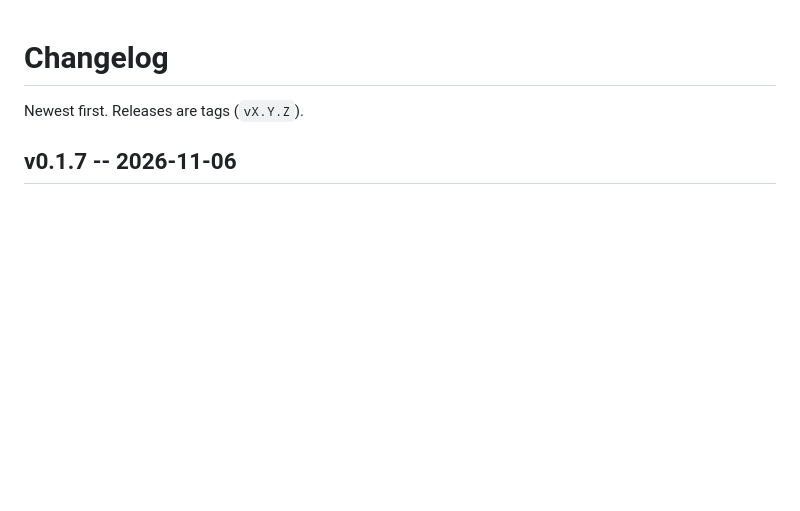
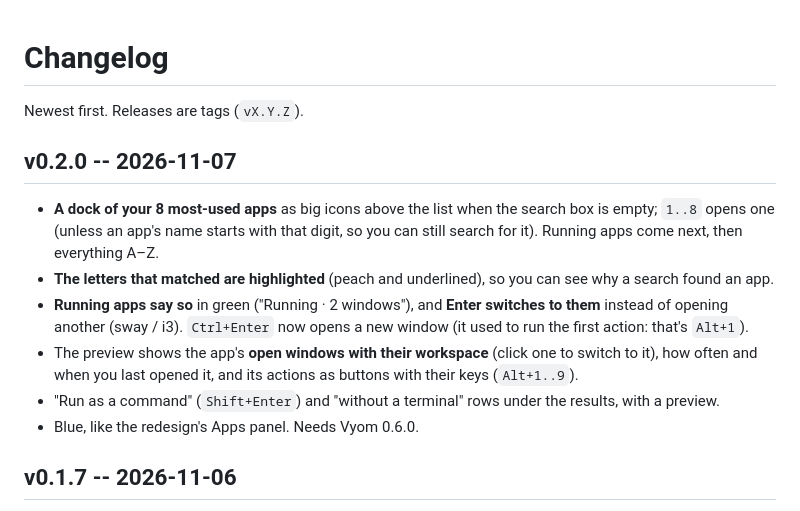
Before and after one commit to Theyashsawarkar/dvara, a Markdown page: CHANGELOG.md, the part around the change. GitHub-like rendering; blank space fills up the shorter version.

```diff
--- a/CHANGELOG.md
+++ b/CHANGELOG.md
@@ -1,6 +1,21 @@
 # Changelog
 
 Newest first. Releases are tags (`vX.Y.Z`).
+
+## v0.2.0 -- 2026-11-07
+
+- **A dock of your 8 most-used apps** as big icons above the list when the search box is empty; `1..8`
+  opens one (unless an app's name starts with that digit, so you can still search for it). Running
+  apps come next, then everything A–Z.
+- **The letters that matched are highlighted** (peach and underlined), so you can see why a search
+  found an app.
+- **Running apps say so** in green ("Running · 2 windows"), and **Enter switches to them** instead of
+  opening another (sway / i3). `Ctrl+Enter` now opens a new window (it used to run the first action:
+  that's `Alt+1`).
+- The preview shows the app's **open windows with their workspace** (click one to switch to it), how
+  often and when you last opened it, and its actions as buttons with their keys (`Alt+1..9`).
+- "Run as a command" (`Shift+Enter`) and "without a terminal" rows under the results, with a preview.
+- Blue, like the redesign's Apps panel. Needs Vyom 0.6.0.
 
 ## v0.1.7 -- 2026-11-06
 
```
Also changed, not shown: README.md (+11 -9 lines), assets/screenshots/dvara.png, docs/assets/screenshots/dvara.png, 10 other files.
